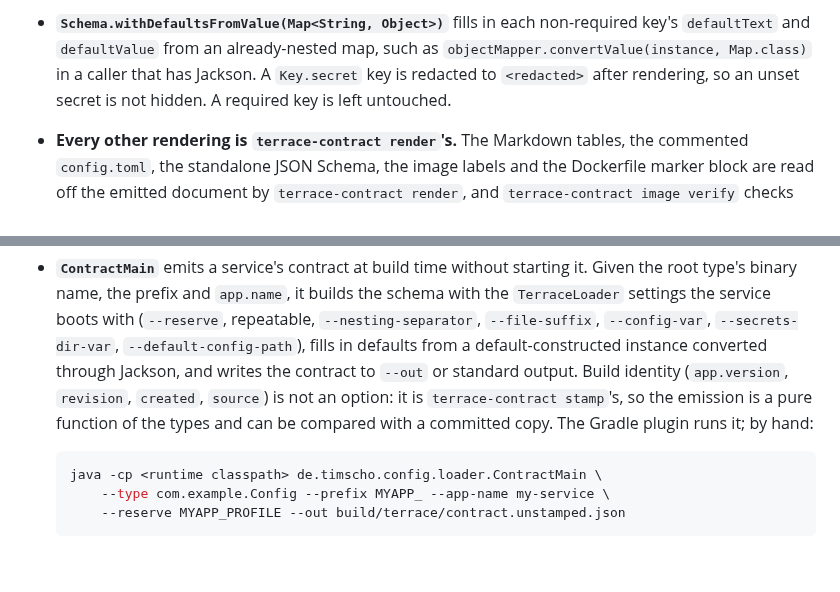
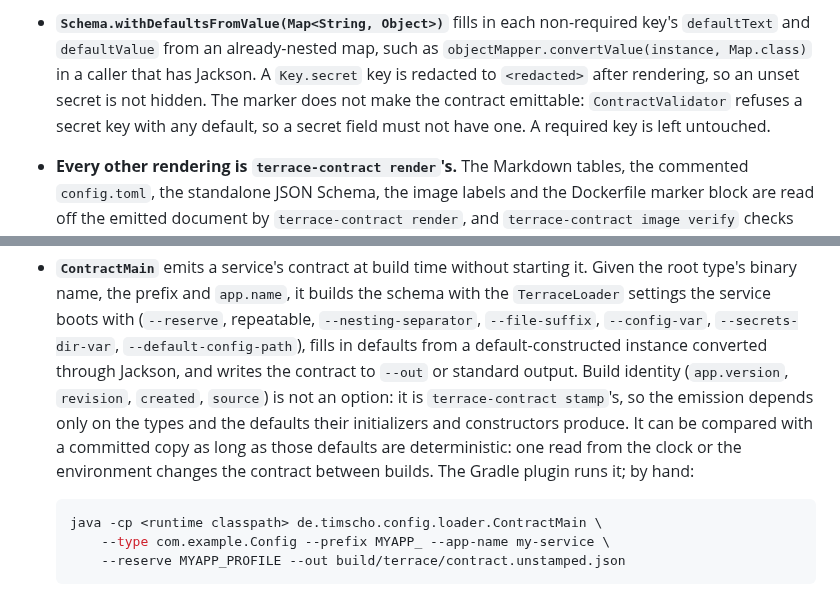
Before and after one commit to TimSchoenle/terrace-config, a Markdown page: java/docs/MODULES.md, 2 parts joined by grey strips. Drawn GitHub-style; blank space fills up the shorter version.

Commit message:
docs(java): say secret defaults block emission, qualify repeatable contracts, split nullable from optional
- MODULES.md: the `<redacted>` marker does not let ContractValidator
  pass a secret with a default; a contract compares with a committed
  copy only while the type's defaults are deterministic.
- NULL_SAFETY.md: `Key.env` is required but nullable, unlike the
  optional `ExternalVar.owner` and `App.version`.

Co-Authored-By: Claude Opus 5.5 <noreply@anthropic.com>
Claude-Session: https://claude.ai/code/session_01JkmXZ2qwU5dfhVHJA9rVjx

````diff
--- a/java/docs/MODULES.md
+++ b/java/docs/MODULES.md
@@ -92,8 +92,9 @@ builds no `ObjectMapper`; see [JACKSON.md](JACKSON.md) for the codecs.
 - **`Schema.withDefaultsFromValue(Map<String, Object>)`** fills in each non-required key's
   `defaultText` and `defaultValue` from an already-nested map, such as
   `objectMapper.convertValue(instance, Map.class)` in a caller that has Jackson. A `Key.secret` key
-  is redacted to `<redacted>` after rendering, so an unset secret is not hidden. A required key is
-  left untouched.
+  is redacted to `<redacted>` after rendering, so an unset secret is not hidden. The marker does not
+  make the contract emittable: `ContractValidator` refuses a secret key with any default, so a
+  secret field must not have one. A required key is left untouched.
 - **Every other rendering is `terrace-contract render`'s.** The Markdown tables, the commented
   `config.toml`, the standalone JSON Schema, the image labels and the Dockerfile marker block are
   read off the emitted document by `terrace-contract render`, and `terrace-contract image verify`
@@ -213,8 +214,10 @@ the product.
   `--config-var`, `--secrets-dir-var`, `--default-config-path`), fills in defaults from a
   default-constructed instance converted through Jackson, and writes the contract to `--out` or
   standard output. Build identity (`app.version`, `revision`, `created`, `source`) is not an
-  option: it is `terrace-contract stamp`'s, so the emission is a pure function of the types and can
-  be compared with a committed copy. The Gradle plugin runs it; by hand:
+  option: it is `terrace-contract stamp`'s, so the emission depends only on the types and the
+  defaults their initializers and constructors produce. It can be compared with a committed copy
+  as long as those defaults are deterministic: one read from the clock or the environment changes
+  the contract between builds. The Gradle plugin runs it; by hand:
 
   ```bash
   java -cp <runtime classpath> de.timscho.config.loader.ContractMain \
````
Also changed, not shown: java/docs/NULL_SAFETY.md (+3 -2 lines).
